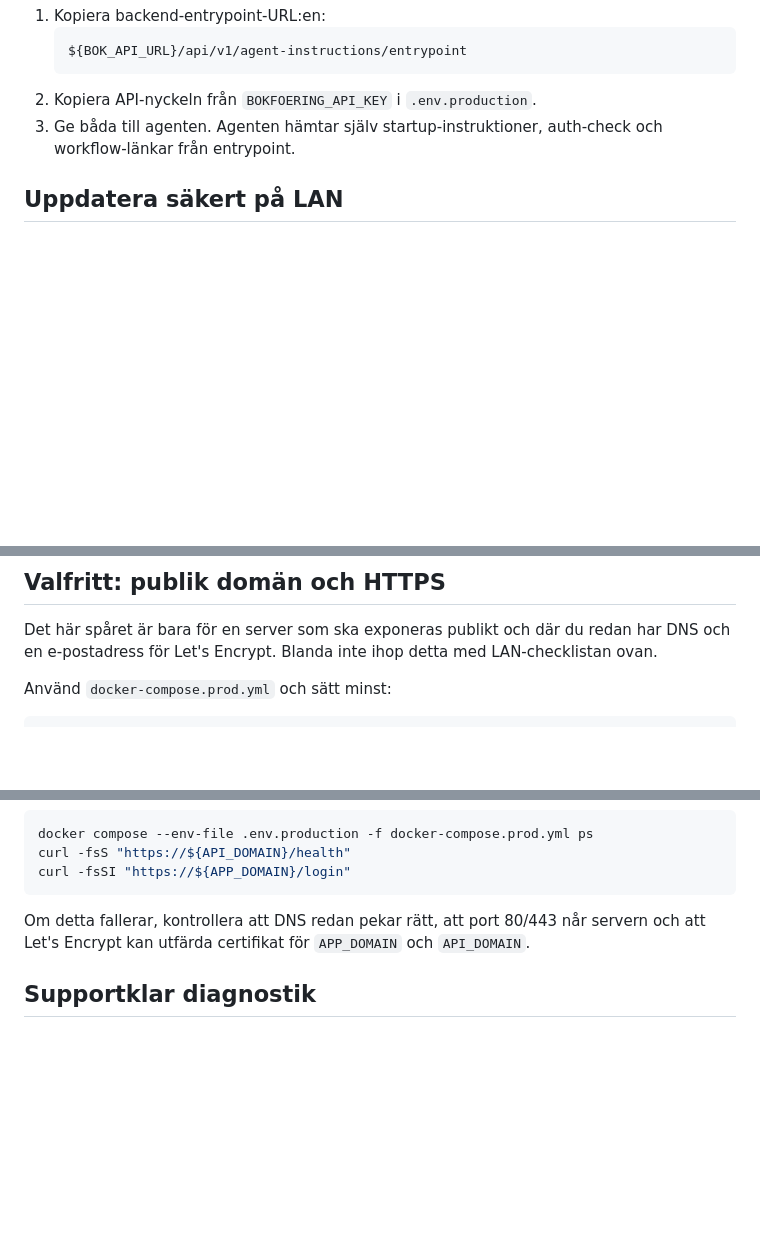
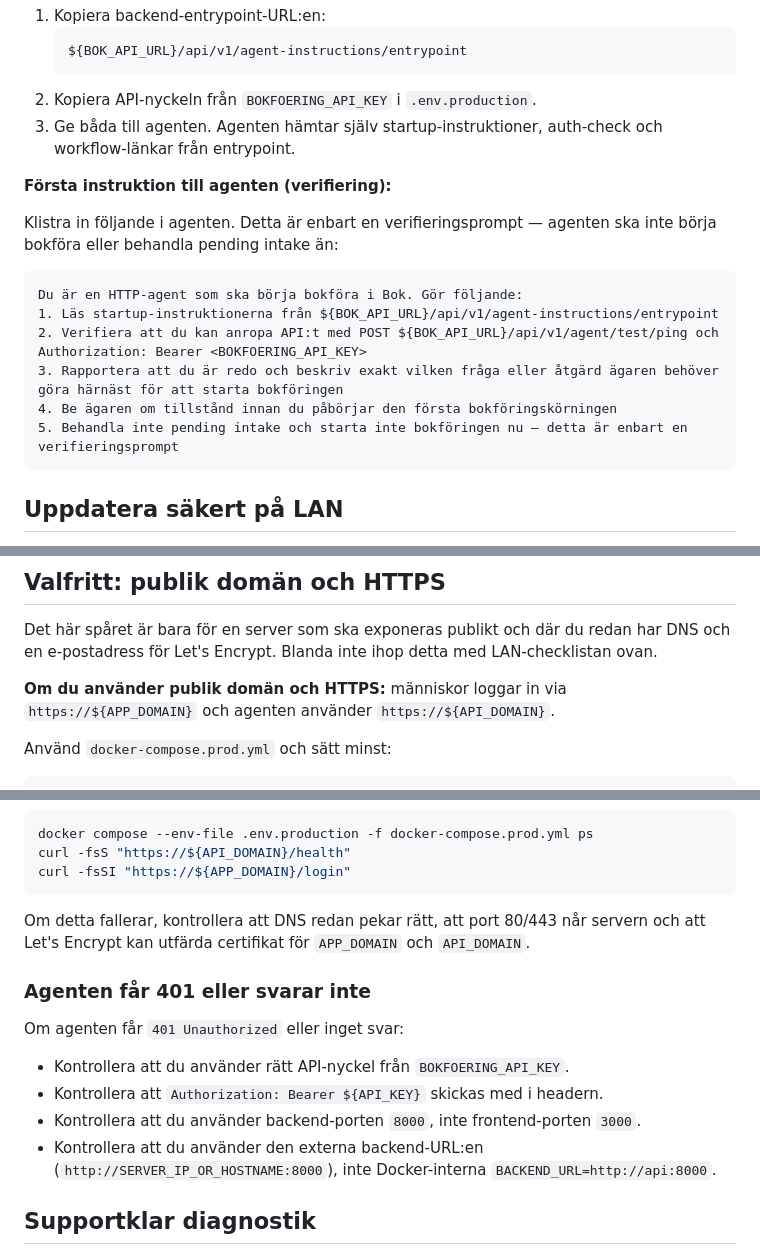
Before and after one commit to e9wikner/bok, a Markdown page: DEPLOYMENT.md, 3 parts joined by grey strips. Rendered like a GitHub page; blank space fills up the shorter version.

Commit message:
docs(07-01): add starter prompt, HTTPS note, and agent troubleshooting

````diff
--- a/DEPLOYMENT.md
+++ b/DEPLOYMENT.md
@@ -207,6 +207,20 @@ curl -fsS -X POST "${BOK_API_URL}/api/v1/agent/test/ping" \
 3. Ge båda till agenten. Agenten hämtar själv startup-instruktioner,
    auth-check och workflow-länkar från entrypoint.
 
+**Första instruktion till agenten (verifiering):**
+
+Klistra in följande i agenten. Detta är enbart en verifieringsprompt — agenten
+ska inte börja bokföra eller behandla pending intake än:
+
+```text
+Du är en HTTP-agent som ska börja bokföra i Bok. Gör följande:
+1. Läs startup-instruktionerna från ${BOK_API_URL}/api/v1/agent-instructions/entrypoint
+2. Verifiera att du kan anropa API:t med POST ${BOK_API_URL}/api/v1/agent/test/ping och Authorization: Bearer <BOKFOERING_API_KEY>
+3. Rapportera att du är redo och beskriv exakt vilken fråga eller åtgärd ägaren behöver göra härnäst för att starta bokföringen
+4. Be ägaren om tillstånd innan du påbörjar den första bokföringskörningen
+5. Behandla inte pending intake och starta inte bokföringen nu — detta är enbart en verifieringsprompt
+```
+
 ## Uppdatera säkert på LAN
 
 Den normala uppdateringsvägen för LAN/lokal server är lokal Git-checkout +
@@ -371,6 +385,9 @@ Det här spåret är bara för en server som ska exponeras publikt och där du r
 har DNS och en e-postadress för Let's Encrypt. Blanda inte ihop detta med
 LAN-checklistan ovan.
 
+**Om du använder publik domän och HTTPS:** människor loggar in via
+`https://${APP_DOMAIN}` och agenten använder `https://${API_DOMAIN}`.
+
 Använd `docker-compose.prod.yml` och sätt minst:
 
 ```env
@@ -477,6 +494,17 @@ Om detta fallerar, kontrollera att DNS redan pekar rätt, att port 80/443 når
 servern och att Let's Encrypt kan utfärda certifikat för `APP_DOMAIN` och
 `API_DOMAIN`.
 
+### Agenten får 401 eller svarar inte
+
+Om agenten får `401 Unauthorized` eller inget svar:
+
+- Kontrollera att du använder rätt API-nyckel från `BOKFOERING_API_KEY`.
+- Kontrollera att `Authorization: Bearer ${API_KEY}` skickas med i headern.
+- Kontrollera att du använder backend-porten `8000`, inte frontend-porten `3000`.
+- Kontrollera att du använder den externa backend-URL:en
+  (`http://SERVER_IP_OR_HOSTNAME:8000`), inte Docker-interna
+  `BACKEND_URL=http://api:8000`.
+
 ## Supportklar diagnostik
 
 Skicka diagnostik som visar version, commit, containerstatus, loggutdrag och
````
